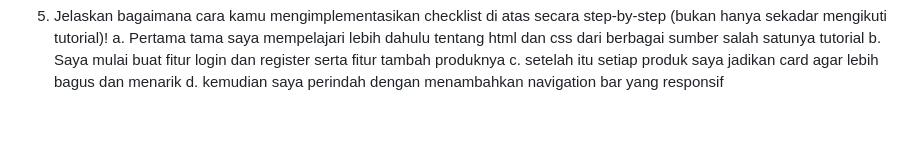
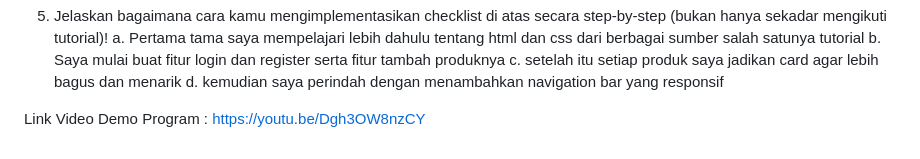
Before and after one commit to Bona3121/koalove, a Markdown page: readme.md, the part around the change. Drawn GitHub-style; blank space fills up the shorter version.

```diff
--- a/readme.md
+++ b/readme.md
@@ -108,3 +108,5 @@ a. Pertama tama saya mempelajari lebih dahulu tentang html dan css dari berbagai
 b. Saya mulai buat fitur login dan register serta fitur tambah produknya
 c. setelah itu setiap produk saya jadikan card agar lebih bagus dan menarik
 d. kemudian saya perindah dengan menambahkan navigation bar yang responsif
+
+Link Video Demo Program : https://youtu.be/Dgh3OW8nzCY
```
